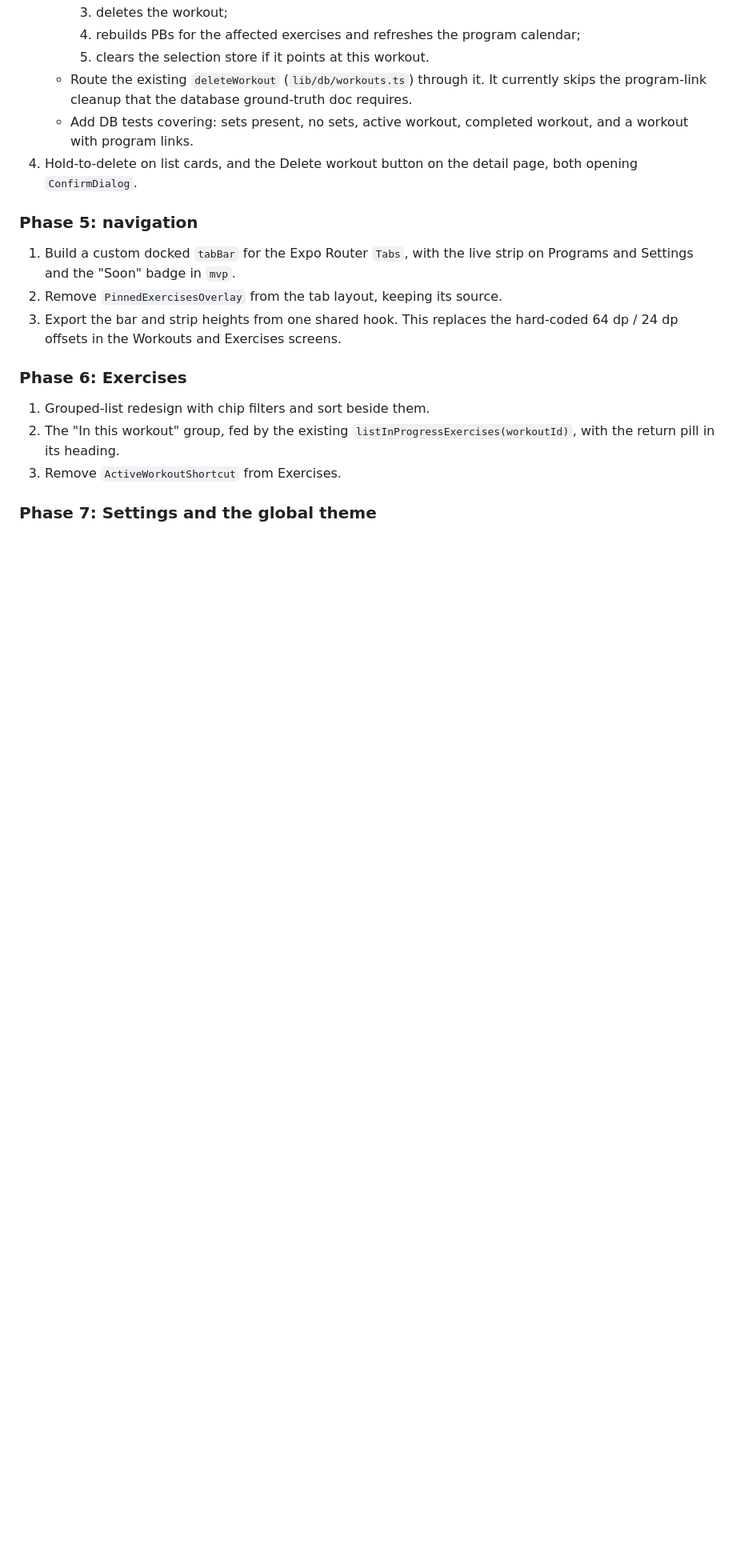
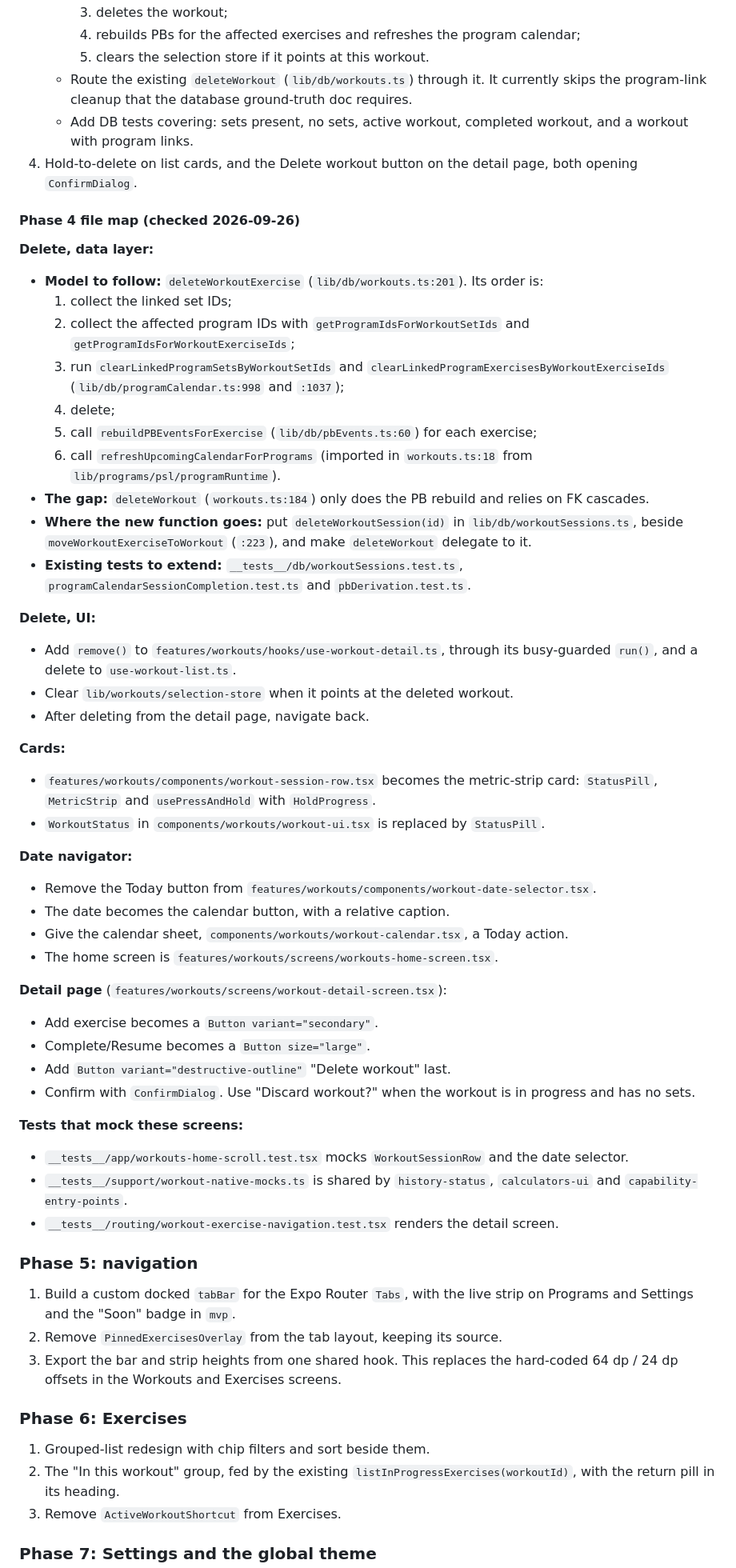
Before and after one commit to JJBZZRD/liftinglog, a Markdown page: docs/ui-redesign-plan.md, the part around the change. Shown at 80% size. GitHub-like rendering; blank space fills up the shorter version.

Commit message:
Record Phase 4 file map in the UI redesign plan
Co-Authored-By: Claude Opus 5.5 <noreply@anthropic.com>

```diff
--- a/docs/ui-redesign-plan.md
+++ b/docs/ui-redesign-plan.md
@@ -162,6 +162,46 @@ Also add a dev-only `/dev/design-catalog` route that renders every primitive in
    - Add DB tests covering: sets present, no sets, active workout, completed workout, and a workout with program links.
 4. Hold-to-delete on list cards, and the Delete workout button on the detail page, both opening `ConfirmDialog`.
 
+#### Phase 4 file map (checked 2026-09-26)
+
+**Delete, data layer:**
+- **Model to follow:** `deleteWorkoutExercise` (`lib/db/workouts.ts:201`). Its order is:
+  1. collect the linked set IDs;
+  2. collect the affected program IDs with `getProgramIdsForWorkoutSetIds` and `getProgramIdsForWorkoutExerciseIds`;
+  3. run `clearLinkedProgramSetsByWorkoutSetIds` and `clearLinkedProgramExercisesByWorkoutExerciseIds` (`lib/db/programCalendar.ts:998` and `:1037`);
+  4. delete;
+  5. call `rebuildPBEventsForExercise` (`lib/db/pbEvents.ts:60`) for each exercise;
+  6. call `refreshUpcomingCalendarForPrograms` (imported in `workouts.ts:18` from `lib/programs/psl/programRuntime`).
+- **The gap:** `deleteWorkout` (`workouts.ts:184`) only does the PB rebuild and relies on FK cascades.
+- **Where the new function goes:** put `deleteWorkoutSession(id)` in `lib/db/workoutSessions.ts`, beside `moveWorkoutExerciseToWorkout` (`:223`), and make `deleteWorkout` delegate to it.
+- **Existing tests to extend:** `__tests__/db/workoutSessions.test.ts`, `programCalendarSessionCompletion.test.ts` and `pbDerivation.test.ts`.
+
+**Delete, UI:**
+- Add `remove()` to `features/workouts/hooks/use-workout-detail.ts`, through its busy-guarded `run()`, and a delete to `use-workout-list.ts`.
+- Clear `lib/workouts/selection-store` when it points at the deleted workout.
+- After deleting from the detail page, navigate back.
+
+**Cards:**
+- `features/workouts/components/workout-session-row.tsx` becomes the metric-strip card: `StatusPill`, `MetricStrip` and `usePressAndHold` with `HoldProgress`.
+- `WorkoutStatus` in `components/workouts/workout-ui.tsx` is replaced by `StatusPill`.
+
+**Date navigator:**
+- Remove the Today button from `features/workouts/components/workout-date-selector.tsx`.
+- The date becomes the calendar button, with a relative caption.
+- Give the calendar sheet, `components/workouts/workout-calendar.tsx`, a Today action.
+- The home screen is `features/workouts/screens/workouts-home-screen.tsx`.
+
+**Detail page** (`features/workouts/screens/workout-detail-screen.tsx`):
+- Add exercise becomes a `Button variant="secondary"`.
+- Complete/Resume becomes a `Button size="large"`.
+- Add `Button variant="destructive-outline"` "Delete workout" last.
+- Confirm with `ConfirmDialog`. Use "Discard workout?" when the workout is in progress and has no sets.
+
+**Tests that mock these screens:**
+- `__tests__/app/workouts-home-scroll.test.tsx` mocks `WorkoutSessionRow` and the date selector.
+- `__tests__/support/workout-native-mocks.ts` is shared by `history-status`, `calculators-ui` and `capability-entry-points`.
+- `__tests__/routing/workout-exercise-navigation.test.tsx` renders the detail screen.
+
 ### Phase 5: navigation
 
 1. Build a custom docked `tabBar` for the Expo Router `Tabs`, with the live strip on Programs and Settings and the "Soon" badge in `mvp`.
```
